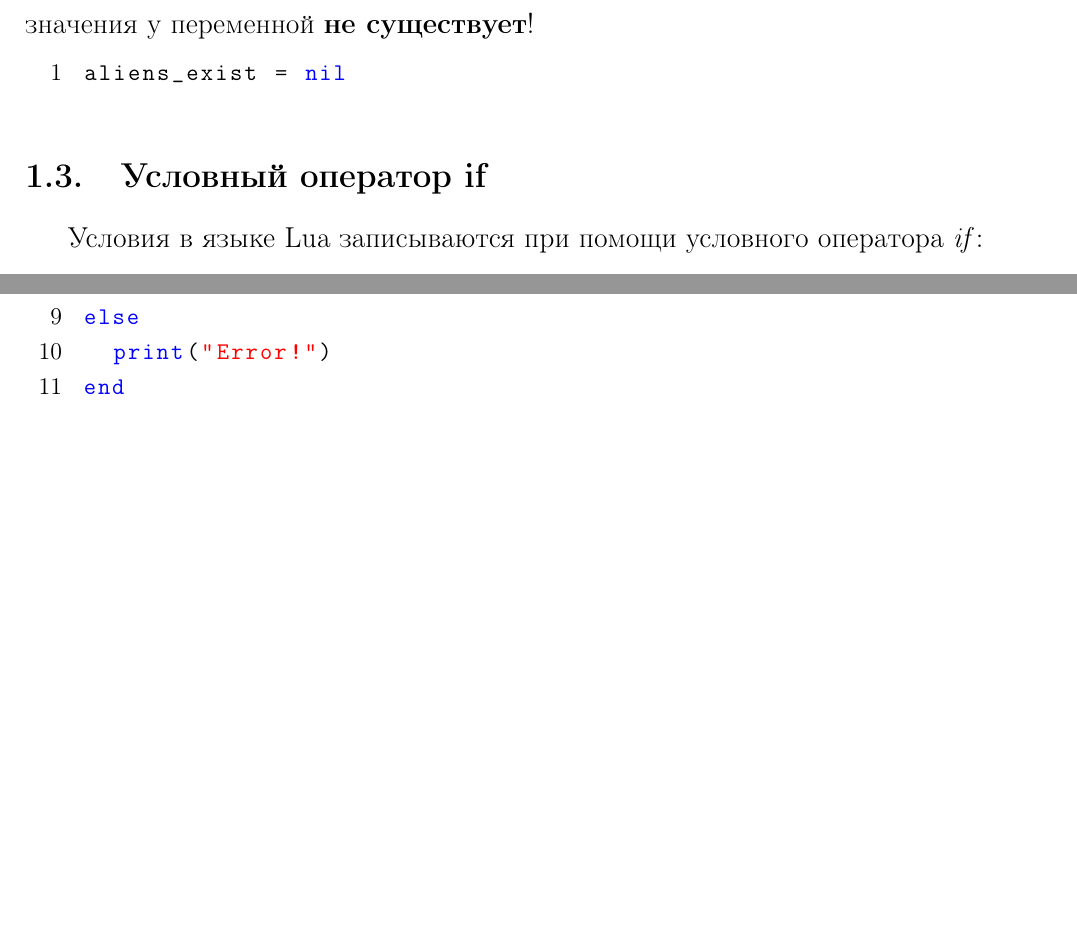
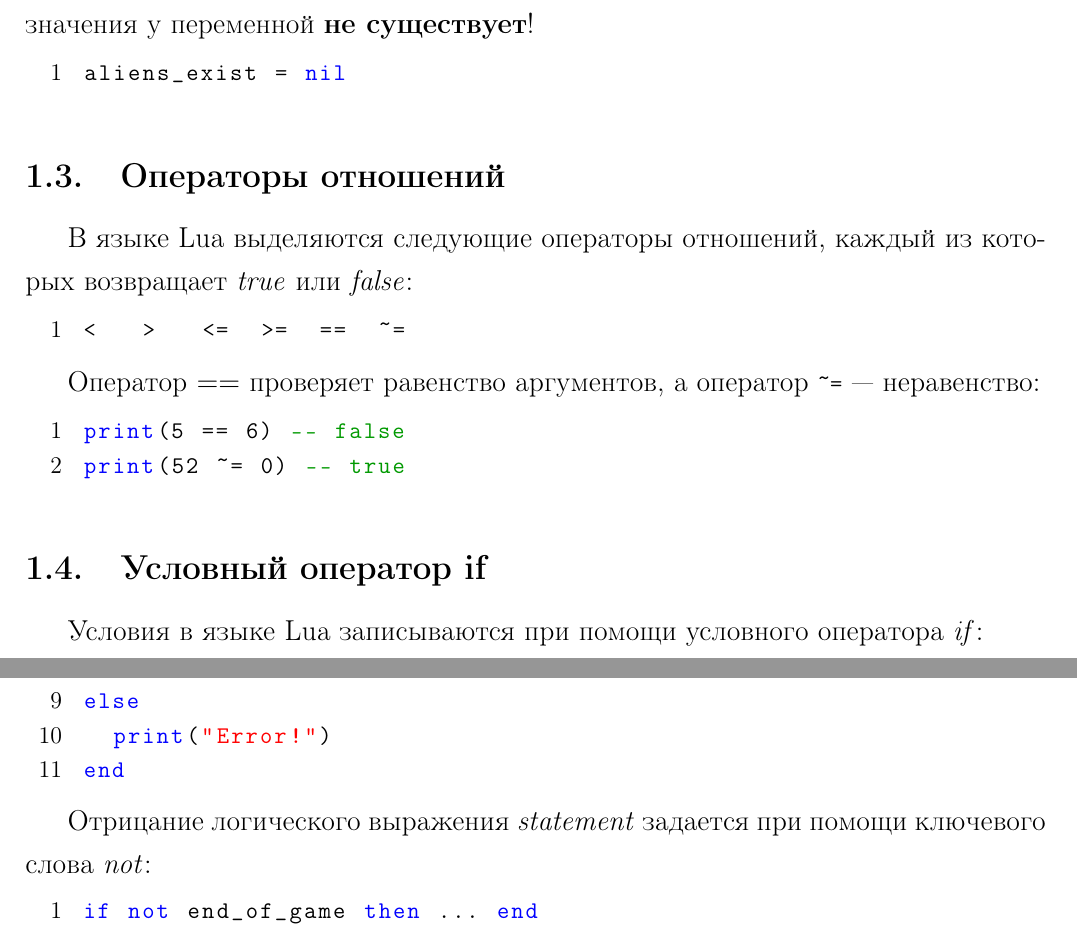
Before and after one commit to CSchool/Love2D, a LaTeX document (docs/tutorial/lkshTemplate.tex, which reads docs/tutorial/tutorial.tex): two parts of pages 3 and 4 of 4, joined at a grey line, cut so that both start at the same text, the shorter picture padded with empty space. Compiled offline with pdfLaTeX; a LaTeX package or settings file that is missing is left out.

Commit message:
Added relational operators + small fixes

```diff
--- a/docs/tutorial/tutorial.tex
+++ b/docs/tutorial/tutorial.tex
@@ -78,6 +78,21 @@ to_be_or_not_to_be = true
 aliens_exist = nil
 \end{lstlisting}
 
+\subsection{Операторы отношений}
+
+В языке Lua выделяются следующие операторы отношений, каждый из которых возвращает \emph{true} или \emph{false}:
+
+\begin{lstlisting}
+<   >   <=  >=  ==  ~=
+\end{lstlisting}
+
+Оператор $==$ проверяет равенство аргументов, а оператор \lstinline{~=}~---~неравенство:
+
+\begin{lstlisting}
+print(5 == 6) -- false
+print(52 ~= 0) -- true
+\end{lstlisting}
+
 \subsection{Условный оператор if}
 
 Условия в языке Lua записываются при помощи условного оператора \emph{if}:
@@ -135,3 +150,9 @@ else
   print("Error!")
 end
 \end{lstlisting}
+
+Отрицание логического выражения \emph{statement} задается при помощи ключевого слова \emph{not}:
+
+\begin{lstlisting}
+if not end_of_game then ... end
+\end{lstlisting}
```
